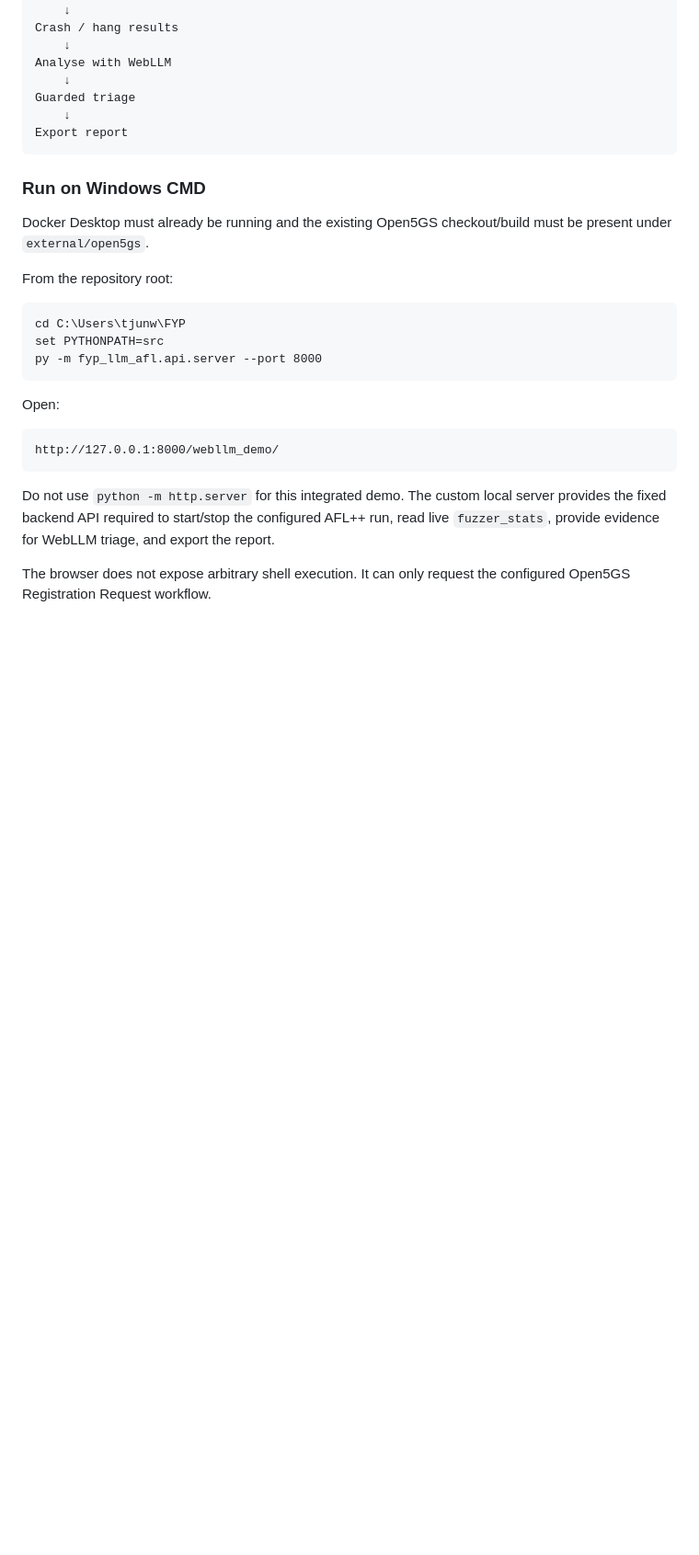
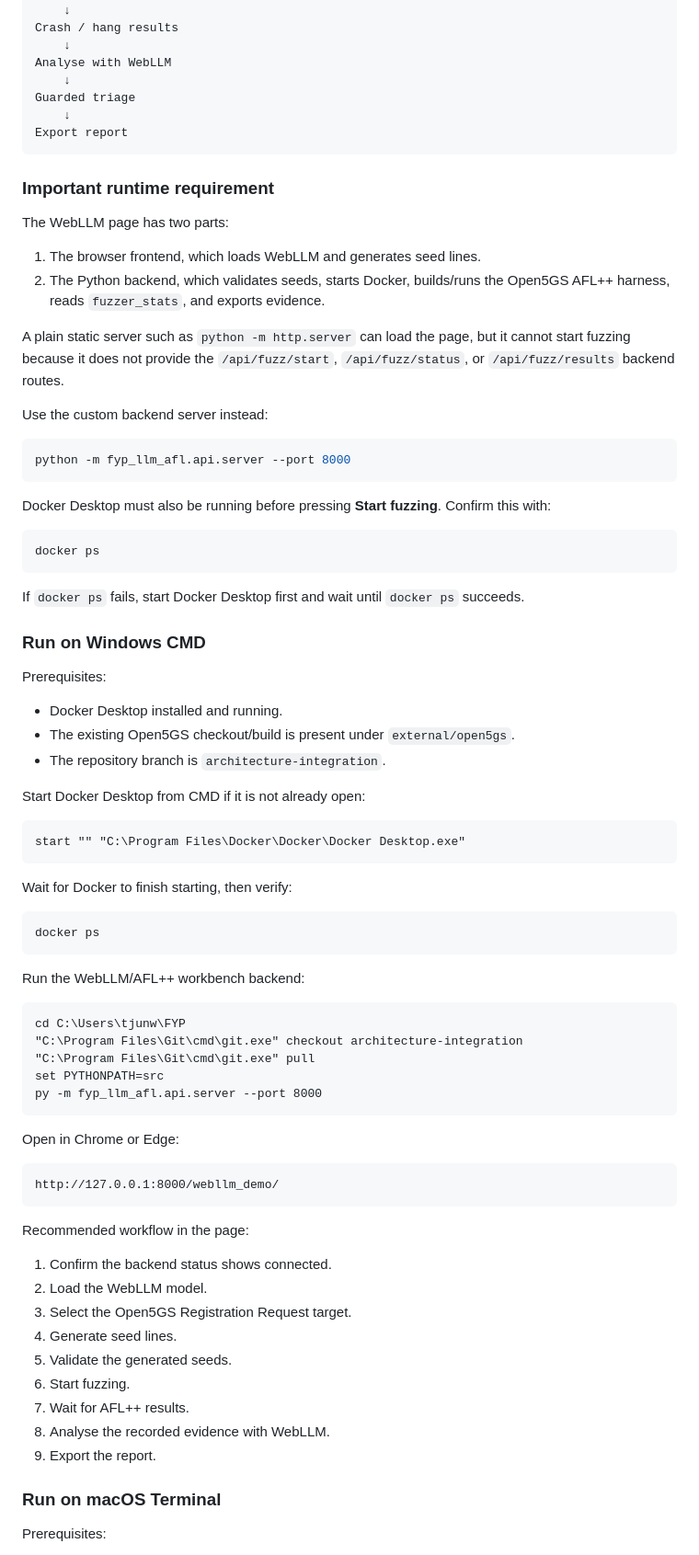
Before and after one commit to tjunw14/FYP, a Markdown page: README.md, the part around one of its changes. Shown at 92% size. Rendered like a GitHub page; blank space fills up the shorter version.

Commit message:
Document WebLLM workbench setup for Windows and macOS

````diff
--- a/README.md
+++ b/README.md
@@ -190,24 +191,78 @@ Guarded triage
 Export report
 ```
 
+### Important runtime requirement
+
+The WebLLM page has two parts:
+
+1. The browser frontend, which loads WebLLM and generates seed lines.
+2. The Python backend, which validates seeds, starts Docker, builds/runs the Open5GS AFL++ harness, reads `fuzzer_stats`, and exports evidence.
+
+A plain static server such as `python -m http.server` can load the page, but it cannot start fuzzing because it does not provide the `/api/fuzz/start`, `/api/fuzz/status`, or `/api/fuzz/results` backend routes.
+
+Use the custom backend server instead:
+
+```bash
+python -m fyp_llm_afl.api.server --port 8000
+```
+
+Docker Desktop must also be running before pressing **Start fuzzing**. Confirm this with:
+
+```bash
+docker ps
+```
+
+If `docker ps` fails, start Docker Desktop first and wait until `docker ps` succeeds.
+
 ### Run on Windows CMD
 
-Docker Desktop must already be running and the existing Open5GS checkout/build must be present under `external/open5gs`.
+Prerequisites:
 
-From the repository root:
+- Docker Desktop installed and running.
+- The existing Open5GS checkout/build is present under `external/open5gs`.
+- The repository branch is `architecture-integration`.
+
+Start Docker Desktop from CMD if it is not already open:
+
+```bat
+start "" "C:\Program Files\Docker\Docker\Docker Desktop.exe"
+```
+
+Wait for Docker to finish starting, then verify:
+
+```bat
+docker ps
+```
+
+Run the WebLLM/AFL++ workbench backend:
 
 ```bat
 cd C:\Users\tjunw\FYP
+"C:\Program Files\Git\cmd\git.exe" checkout architecture-integration
+"C:\Program Files\Git\cmd\git.exe" pull
 set PYTHONPATH=src
 py -m fyp_llm_afl.api.server --port 8000
 ```
 
-Open:
+Open in Chrome or Edge:
 
 ```text
 http://127.0.0.1:8000/webllm_demo/
 ```
 
-Do not use `python -m http.server` for this integrated demo. The custom local server provides the fixed backend API required to start/stop the configured AFL++ run, read live `fuzzer_stats`, provide evidence for WebLLM triage, and export the report.
+Recommended workflow in the page:
 
-The browser does not expose arbitrary shell execution. It can only request the configured Open5GS Registration Request workflow.
+1. Confirm the backend status shows connected.
+2. Load the WebLLM model.
+3. Select the Open5GS Registration Request target.
+4. Generate seed lines.
+5. Validate the generated seeds.
+6. Start fuzzing.
+7. Wait for AFL++ results.
+8. Analyse the recorded evidence with WebLLM.
+9. Export the report.
+
+### Run on macOS Terminal
+
+Prerequisites:
+
````
Also changed, not shown: other parts of README.md (+41 -0 lines).
